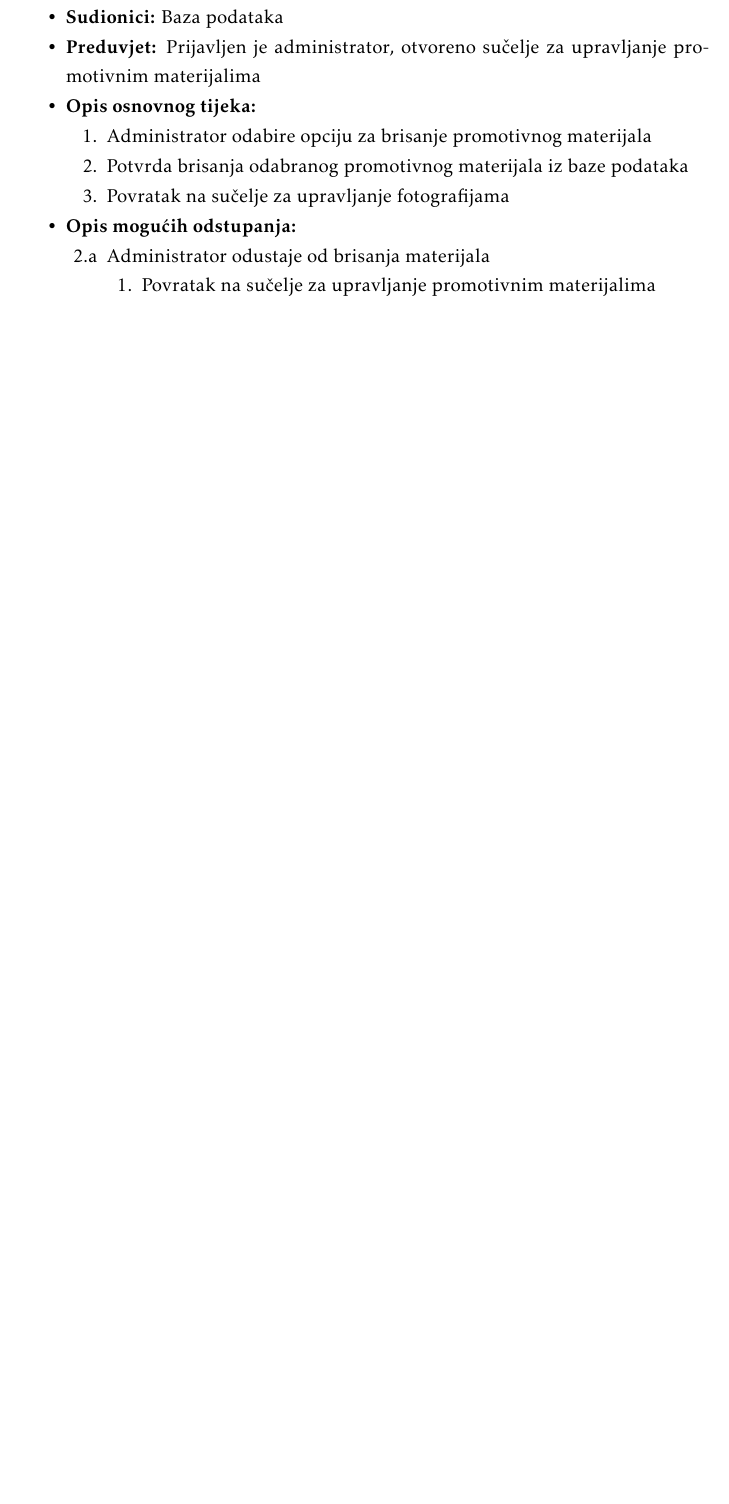
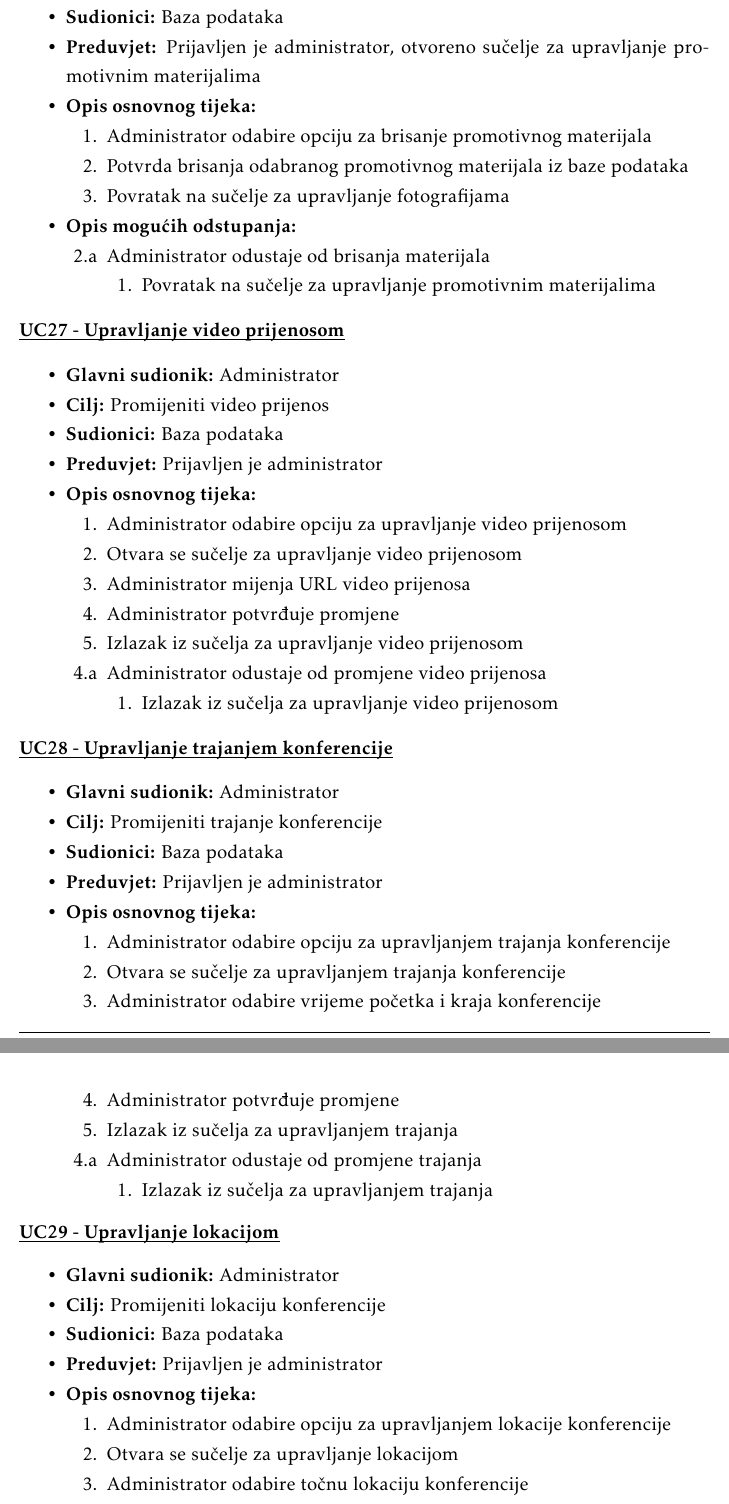
Before and after one commit to dominikpapes/Posterheimer, a LaTeX document (Dokumentacija/PROGI_2023Posterheimer_rev1.tex, which reads Dokumentacija/Specifikacija_programske_potpore.tex): part of page 20 of 42 before the commit and two parts of pages 20 and 21 of 43 after it, the two joined at a grey line, cut so that both start at the same text, the shorter picture padded with empty space. Compiled offline with pdfLaTeX.

Commit message:
Promjena strukture repozitorija
Dodani direktoriji Materijali i Slike
Dodani obrasci uporabe za promjenu videa, trajanja i lokacije

```diff
--- a/Dokumentacija/Specifikacija_programske_potpore.tex
+++ b/Dokumentacija/Specifikacija_programske_potpore.tex
@@ -781,3 +781,80 @@
 						\end{packed_item}
 					\end{packed_item}
 
+					\noindent \underbar{\textbf{UC\theUseCaseCounter \stepcounter{UseCaseCounter} - Upravljanje video prijenosom}}
+					\begin{packed_item}
+
+						\item \textbf{Glavni sudionik: }Administrator
+						\item  \textbf{Cilj:} Promijeniti video prijenos
+						\item  \textbf{Sudionici:} Baza podataka
+						\item  \textbf{Preduvjet:} Prijavljen je administrator
+						\item  \textbf{Opis osnovnog tijeka:}
+
+						\item[] \begin{packed_enum}
+
+							\item Administrator odabire opciju za upravljanje video prijenosom
+							\item Otvara se sučelje za upravljanje video prijenosom
+							\item Administrator mijenja URL video prijenosa
+							\item Administrator potvrđuje promjene
+							\item Izlazak iz sučelja za upravljanje video prijenosom
+						\end{packed_enum}
+
+						\item[] \begin{packed_item}
+
+							\item[4.a] Administrator odustaje od promjene video prijenosa
+							\item[] \begin{packed_enum}
+
+								\item Izlazak iz sučelja za upravljanje video prijenosom
+
+							\end{packed_enum}
+
+						\end{packed_item}
+
+					\end{packed_item}
+
+					\noindent \underbar{\textbf{UC\theUseCaseCounter \stepcounter{UseCaseCounter} - Upravljanje trajanjem konferencije}}
+					\begin{packed_item}
+
+						\item \textbf{Glavni sudionik: }Administrator
+						\item  \textbf{Cilj:} Promijeniti trajanje konferencije
+						\item  \textbf{Sudionici:} Baza podataka
+						\item  \textbf{Preduvjet:} Prijavljen je administrator
+						\item  \textbf{Opis osnovnog tijeka:}
+
+						\item[] \begin{packed_enum}
+
+							\item Administrator odabire opciju za upravljanjem trajanja konferencije
+							\item Otvara se sučelje za upravljanjem trajanja konferencije
+							\item Administrator odabire vrijeme početka i kraja konferencije
+							\item Administrator potvrđuje promjene
+							\item Izlazak iz sučelja za upravljanjem trajanja
+						\end{packed_enum}
+
+						\item[] \begin{packed_item}
+
+							\item[4.a] Administrator odustaje od promjene trajanja
+							\item[] \begin{packed_enum}
+
+								\item Izlazak iz sučelja za upravljanjem trajanja
+
+							\end{packed_enum}
+
+						\end{packed_item}
+
+					\end{packed_item}
+
+					\noindent \underbar{\textbf{UC\theUseCaseCounter \stepcounter{UseCaseCounter} - Upravljanje lokacijom}}
+					\begin{packed_item}
+
+						\item \textbf{Glavni sudionik: }Administrator
+						\item  \textbf{Cilj:} Promijeniti lokaciju konferencije
+						\item  \textbf{Sudionici:} Baza podataka
+						\item  \textbf{Preduvjet:} Prijavljen je administrator
+						\item  \textbf{Opis osnovnog tijeka:}
+
+						\item[] \begin{packed_enum}
+
+							\item Administrator odabire opciju za upravljanjem lokacije konferencije
+							\item Otvara se sučelje za upravljanje lokacijom
+							\item Administrator odabire točnu lokaciju konferencije
+							\item Administrator potvrđuje promjene
```
Also changed, not shown: Dokumentacija/PROGI_2023Posterheimer_rev1.pdf, Dokumentacija/Slike/UseCaseDiagram.png (renamed from Dokumentacija/UseCaseDiagram.png), Dokumentacija/Specifikacija_programske_potpore.tex (20 more changed lines), 2 other files.
